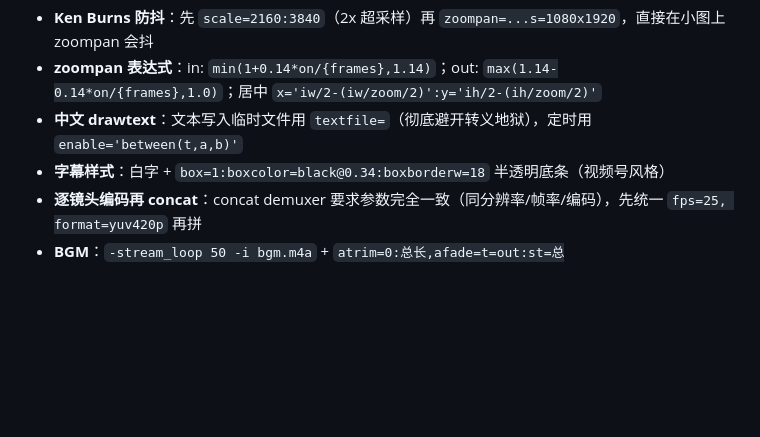
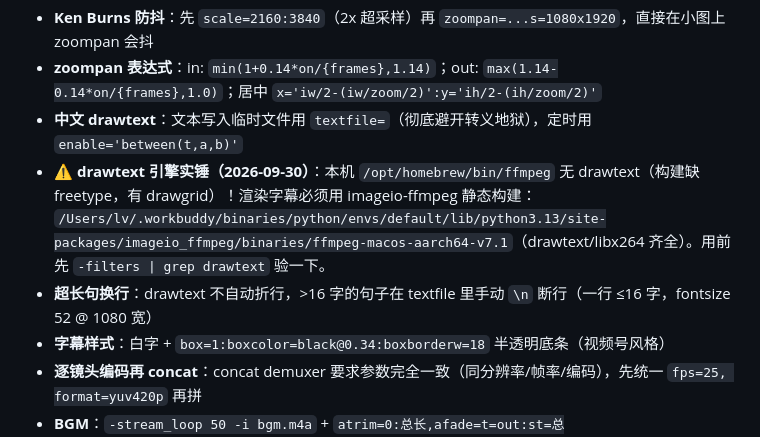
Before and after one commit to aispin/iskill-video-clipper, a Markdown page: SKILL.md, the part around the change. Drawn GitHub-style; blank space fills up the shorter version.

Commit message:
docs: drawtext 引擎实锤（Homebrew ffmpeg 缺 freetype，用 imageio 构建）+ 长句手动断行

```diff
--- a/SKILL.md
+++ b/SKILL.md
@@ -112,6 +112,9 @@ FFMPEG=$(/Users/lv/.workbuddy/binaries/python/envs/default/bin/python -c "import
 - **Ken Burns 防抖**：先 `scale=2160:3840`（2x 超采样）再 `zoompan=...s=1080x1920`，直接在小图上 zoompan 会抖
 - **zoompan 表达式**：in: `min(1+0.14*on/{frames},1.14)`；out: `max(1.14-0.14*on/{frames},1.0)`；居中 `x='iw/2-(iw/zoom/2)':y='ih/2-(ih/zoom/2)'`
 - **中文 drawtext**：文本写入临时文件用 `textfile=`（彻底避开转义地狱），定时用 `enable='between(t,a,b)'`
+- **⚠️ drawtext 引擎实锤（2026-09-30）**：本机 `/opt/homebrew/bin/ffmpeg` 无 drawtext（构建缺 freetype，有 drawgrid）！渲染字幕必须用 imageio-ffmpeg 静态构建：
+  `/Users/lv/.workbuddy/binaries/python/envs/default/lib/python3.13/site-packages/imageio_ffmpeg/binaries/ffmpeg-macos-aarch64-v7.1`（drawtext/libx264 齐全）。用前先 `-filters | grep drawtext` 验一下。
+- **超长句换行**：drawtext 不自动折行，>16 字的句子在 textfile 里手动 `\n` 断行（一行 ≤16 字，fontsize 52 @ 1080 宽）
 - **字幕样式**：白字 + `box=1:boxcolor=black@0.34:boxborderw=18` 半透明底条（视频号风格）
 - **逐镜头编码再 concat**：concat demuxer 要求参数完全一致（同分辨率/帧率/编码），先统一 `fps=25, format=yuv420p` 再拼
 - **BGM**：`-stream_loop 50 -i bgm.m4a` + `atrim=0:总长,afade=t=out:st=总长-1.8:d=1.8,volume=0.9`
```
